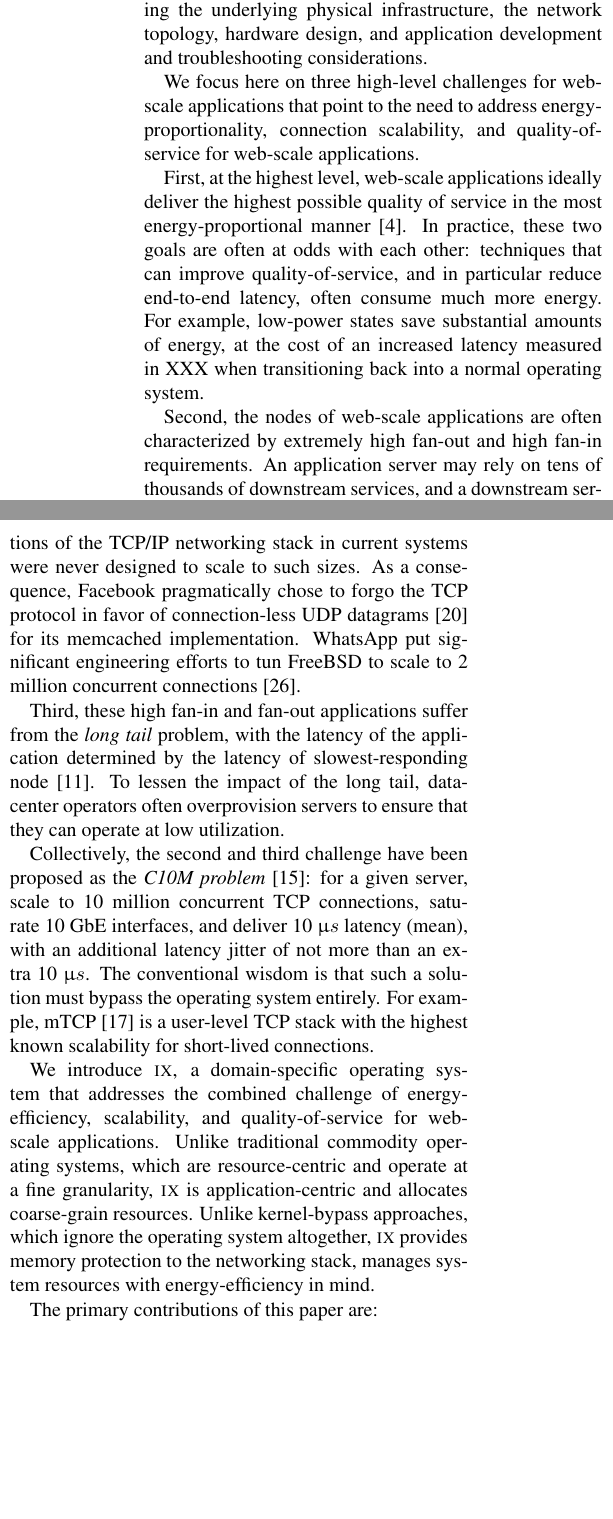
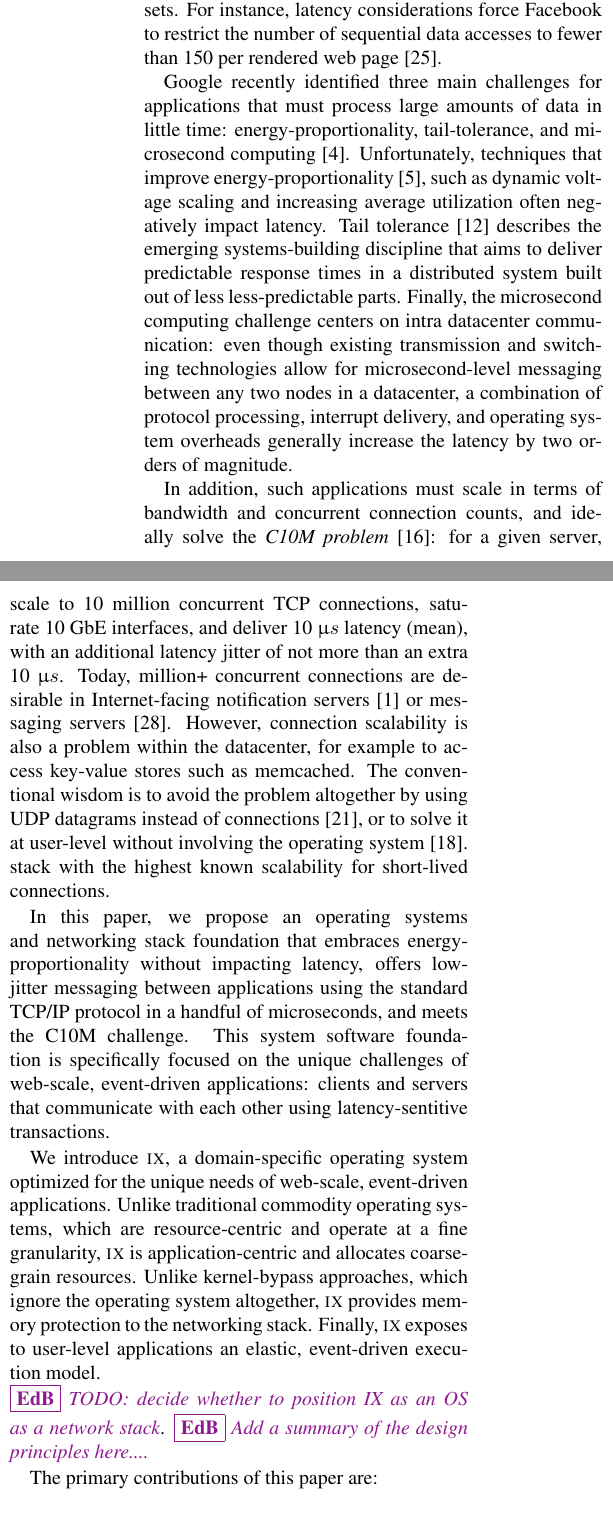
Before and after one commit to greghill/ix, a LaTeX paper (papers/osdi14/osdi.tex, which reads papers/osdi14/intro.tex): two parts of the columns of page 1 of 5, joined at a grey line, cut at the place of the change, the shorter picture padded with empty space. Compiled offline with pdfLaTeX.

Commit message:
intro -v2

```diff
--- a/papers/osdi14/intro.tex
+++ b/papers/osdi14/intro.tex
@@ -9,4 +6,0 @@ thousands of machines per datacenter, and on multiple
-datacenters~\cite{missing}.  The scale creates challenges in multiple
-inter-related domains, including the underlying physical
-infrastructure, the network topology, hardware design, and application
-development and troubleshooting considerations.
@@ -12,0 +10,64 @@ development and troubleshooting considerations.
+150 distinct services to render a single
+page~\cite{DBLP:conf/sosp/DeCandiaHJKLPSVV07}.  These interactions
+introduce significant latency overheads that constrain the algorithms
+in their ability to access large data sets.  For instance, latency
+considerations force Facebook to restrict the number of sequential
+data accesses to fewer than 150 per rendered web page~\cite{rumble2011s}.
+
+Google recently identified three main challenges for applications that
+must process large amounts of data in little time:
+energy-proportionality, tail-tolerance, and microsecond
+computing~\cite{luiz-isscc}.  Unfortunately, techniques that improve
+energy-proportionality~\cite{DBLP:journals/computer/BarrosoH07}, such
+as dynamic voltage scaling and increasing average utilization often
+negatively impact latency.  Tail
+tolerance~\cite{DBLP:journals/cacm/DeanB13} describes the emerging
+systems-building discipline that aims to deliver predictable response
+times in a distributed system built out of less less-predictable
+parts.  Finally, the microsecond computing challenge centers on intra
+datacenter communication: even though existing transmission and
+switching technologies allow for microsecond-level messaging between
+any two nodes in a datacenter, a combination of protocol processing,
+interrupt delivery, and operating system overheads generally increase
+the latency by two orders of magnitude.
+
+In addition, such applications must scale in terms of bandwidth and
+concurrent connection counts, and ideally solve the \emph{C10M
+  problem}~\cite{theC10Mproblem}: for a given server, scale to 10
+million concurrent TCP connections, saturate 10 GbE interfaces, and
+deliver 10~\microsecond latency (mean), with an additional latency
+jitter of not more than an extra 10~\microsecond.  Today, million+
+concurrent connections are desirable in Internet-facing notification
+servers~\cite{DBLP:conf/sosp/AdyaCMP11} or messaging
+servers~\cite{whatsapp-2mil}.  However, connection scalability is also
+a problem within the datacenter, for example to access key-value
+stores such as memcached.  The conventional wisdom is to avoid the
+problem altogether by using UDP datagrams instead of
+connections~\cite{nishtala2013scaling}, or to solve it at user-level
+without involving the operating system~\cite{jeong2014mtcp}.  stack
+with the highest known scalability for short-lived connections.
+
+
+In this paper, we propose an operating systems and networking stack
+foundation that embraces energy-proportionality without impacting
+latency, offers low-jitter messaging between applications using the
+standard TCP/IP protocol in a handful of microseconds, and meets the
+C10M challenge.  This system software foundation is specifically
+focused on the unique challenges of web-scale, event-driven
+applications: clients and servers that communicate with each other
+using latency-sentitive transactions.
+
+
+We introduce \ix, a domain-specific operating system optimized for the
+unique needs of web-scale, event-driven applications.  Unlike
+traditional commodity operating systems, which are resource-centric
+and operate at a fine granularity, \ix is application-centric and
+allocates coarse-grain resources.  Unlike kernel-bypass approaches,
+which ignore the operating system altogether, \ix provides memory
+protection to the networking stack.  Finally, \ix exposes to user-level
+applications an elastic, event-driven execution model.
+
+\edb{TODO: decide whether to position IX as an OS as a network stack}.  \edb{Add a summary of the design principles here....}
+
+
+The primary contributions of this paper are:
@@ -12,0 +83 @@ development and troubleshooting considerations.
+\item an evaluation of \ix on micro-benchmarks and with real-world
@@ -57,15 +147,3 @@ wisdom is that such a solution must bypass the operating system
 entirely.  For example, mTCP~\cite{jeong2014mtcp} is a user-level TCP
 stack with the highest known scalability for short-lived connections.
 
-
-We introduce \ix, a domain-specific operating system that
-addresses the combined challenge of energy-efficiency, scalability,
-and quality-of-service for web-scale applications.  Unlike traditional
-commodity operating systems, which are resource-centric and operate at
-a fine granularity, \ix is application-centric and allocates
-coarse-grain resources.  Unlike kernel-bypass approaches, which ignore
-the operating system altogether, \ix provides memory protection to the
-networking stack, manages system resources with energy-efficiency
-in mind.
-
-The primary contributions of this paper are:
@@ -84 +149,0 @@ The primary contributions of this paper are:
-  manner;
--- a/papers/osdi14/osdi.tex
+++ b/papers/osdi14/osdi.tex
@@ -21,7 +21,7 @@
 \usepackage{url}
 \usepackage{upgreek}
 \newcommand{\microsecond}{$\upmu{}s$\xspace}
-
+\usepackage{comment}
 
 % debugging only
 \usepackage[usenames,dvipsnames]{xcolor}
```
Also changed, not shown: papers/common/gscholar.bib (+12 -0 lines), papers/common/misc.bib (+7 -0 lines), papers/osdi14/intro.tex (59 more changed lines).
